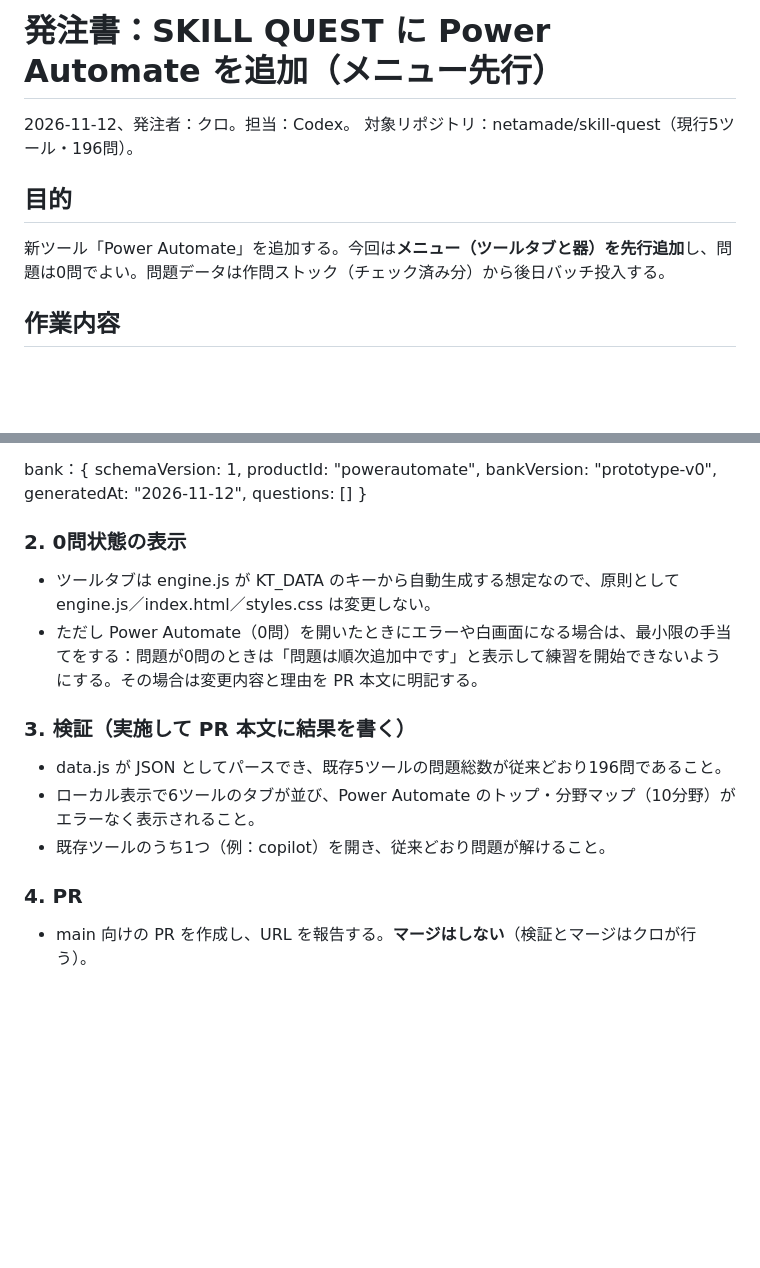
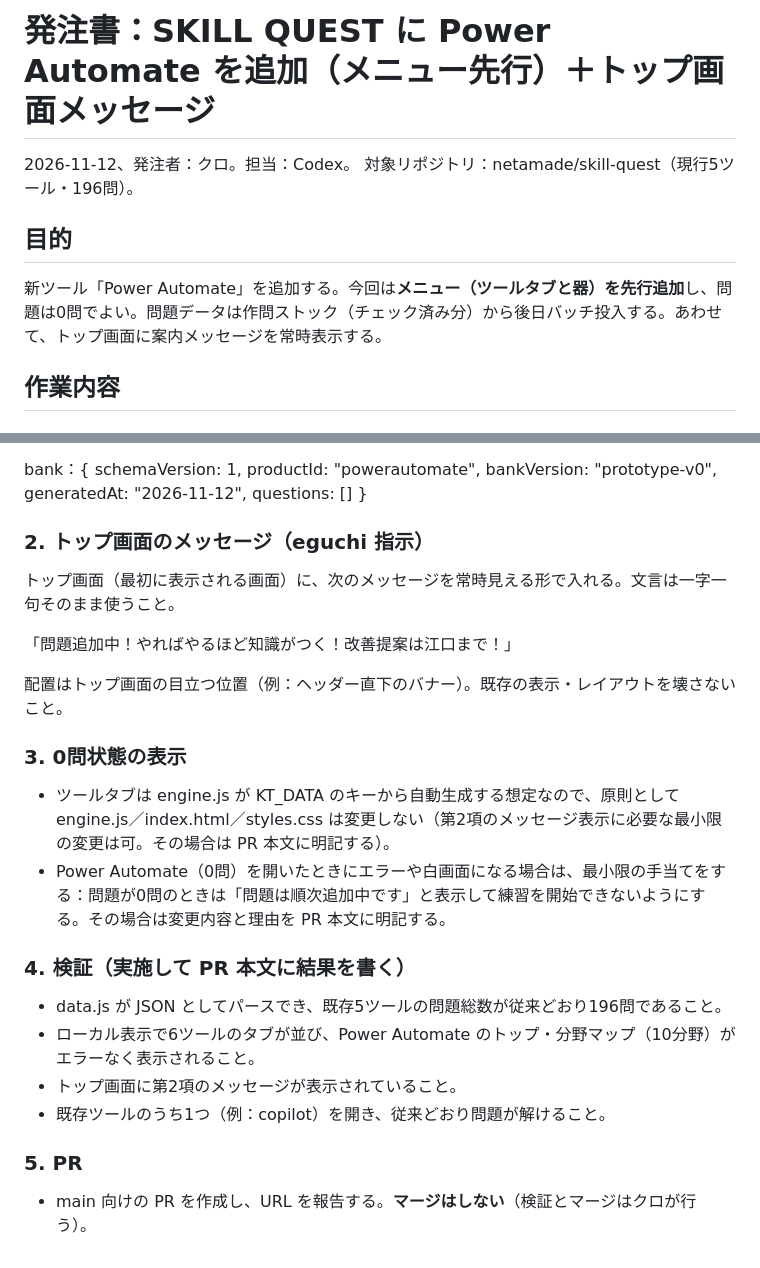
Before and after one commit to netamade/skill-quest, a Markdown page: docs/ORDER-2026-11-12-powerautomate.md, 2 parts joined by grey strips. GitHub-like rendering; blank space fills up the shorter version.

Commit message:
docs: 発注書を更新（トップ画面メッセージを追加）

```diff
--- a/docs/ORDER-2026-11-12-powerautomate.md
+++ b/docs/ORDER-2026-11-12-powerautomate.md
@@ -1,10 +1,10 @@
-# 発注書：SKILL QUEST に Power Automate を追加（メニュー先行）
+# 発注書：SKILL QUEST に Power Automate を追加（メニュー先行）＋トップ画面メッセージ
 
 2026-11-12、発注者：クロ。担当：Codex。
 対象リポジトリ：netamade/skill-quest（現行5ツール・196問）。
 
 ## 目的
-新ツール「Power Automate」を追加する。今回は**メニュー（ツールタブと器）を先行追加**し、問題は0問でよい。問題データは作問ストック（チェック済み分）から後日バッチ投入する。
+新ツール「Power Automate」を追加する。今回は**メニュー（ツールタブと器）を先行追加**し、問題は0問でよい。問題データは作問ストック（チェック済み分）から後日バッチ投入する。あわせて、トップ画面に案内メッセージを常時表示する。
 
 ## 作業内容
 
@@ -46,14 +46,22 @@ config（schemaVersion 1、copilot の config 骨格に合わせる）：
 
 bank：{ schemaVersion: 1, productId: "powerautomate", bankVersion: "prototype-v0", generatedAt: "2026-11-12", questions: [] }
 
-### 2. 0問状態の表示
-- ツールタブは engine.js が KT_DATA のキーから自動生成する想定なので、原則として engine.js／index.html／styles.css は変更しない。
-- ただし Power Automate（0問）を開いたときにエラーや白画面になる場合は、最小限の手当てをする：問題が0問のときは「問題は順次追加中です」と表示して練習を開始できないようにする。その場合は変更内容と理由を PR 本文に明記する。
+### 2. トップ画面のメッセージ（eguchi 指示）
+トップ画面（最初に表示される画面）に、次のメッセージを常時見える形で入れる。文言は一字一句そのまま使うこと。
 
-### 3. 検証（実施して PR 本文に結果を書く）
+「問題追加中！やればやるほど知識がつく！改善提案は江口まで！」
+
+配置はトップ画面の目立つ位置（例：ヘッダー直下のバナー）。既存の表示・レイアウトを壊さないこと。
+
+### 3. 0問状態の表示
+- ツールタブは engine.js が KT_DATA のキーから自動生成する想定なので、原則として engine.js／index.html／styles.css は変更しない（第2項のメッセージ表示に必要な最小限の変更は可。その場合は PR 本文に明記する）。
+- Power Automate（0問）を開いたときにエラーや白画面になる場合は、最小限の手当てをする：問題が0問のときは「問題は順次追加中です」と表示して練習を開始できないようにする。その場合は変更内容と理由を PR 本文に明記する。
+
+### 4. 検証（実施して PR 本文に結果を書く）
 - data.js が JSON としてパースでき、既存5ツールの問題総数が従来どおり196問であること。
 - ローカル表示で6ツールのタブが並び、Power Automate のトップ・分野マップ（10分野）がエラーなく表示されること。
+- トップ画面に第2項のメッセージが表示されていること。
 - 既存ツールのうち1つ（例：copilot）を開き、従来どおり問題が解けること。
 
-### 4. PR
+### 5. PR
 - main 向けの PR を作成し、URL を報告する。**マージはしない**（検証とマージはクロが行う）。
```
